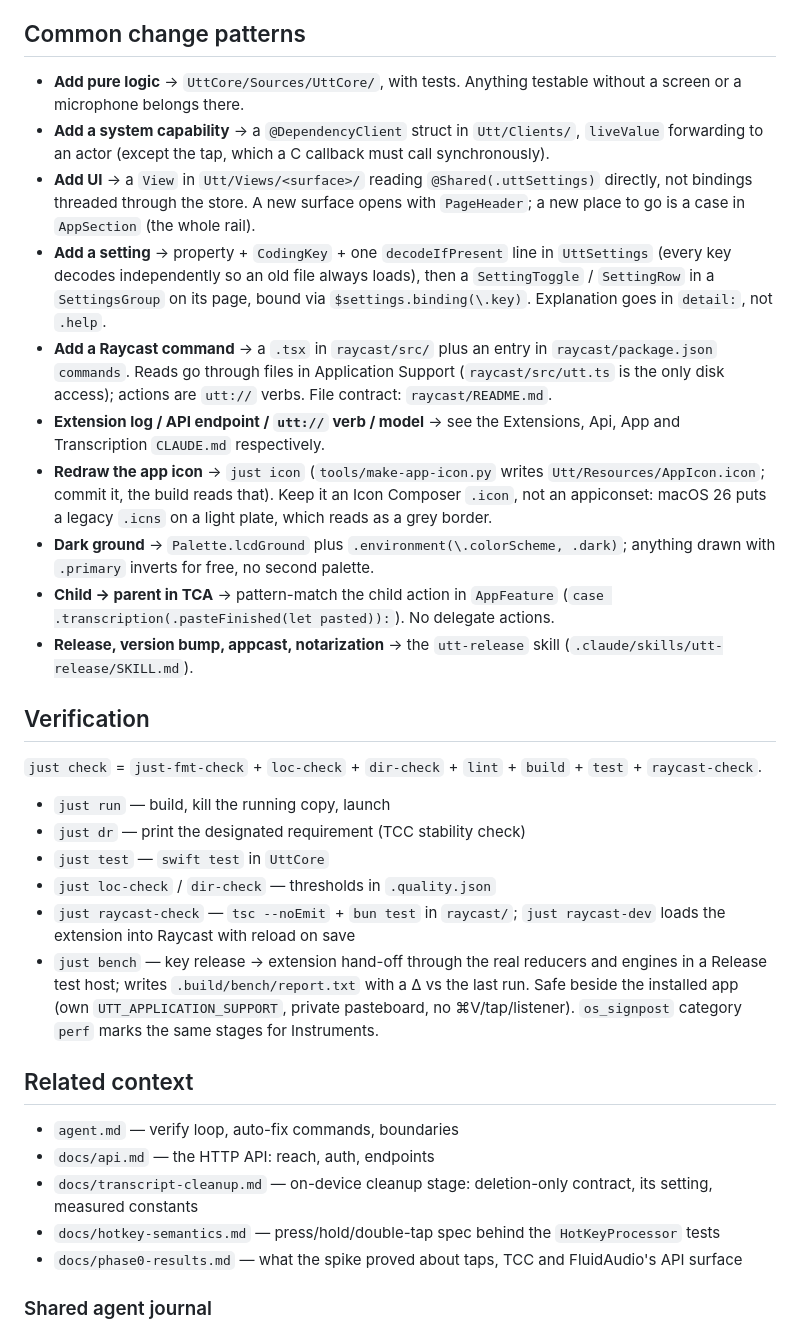
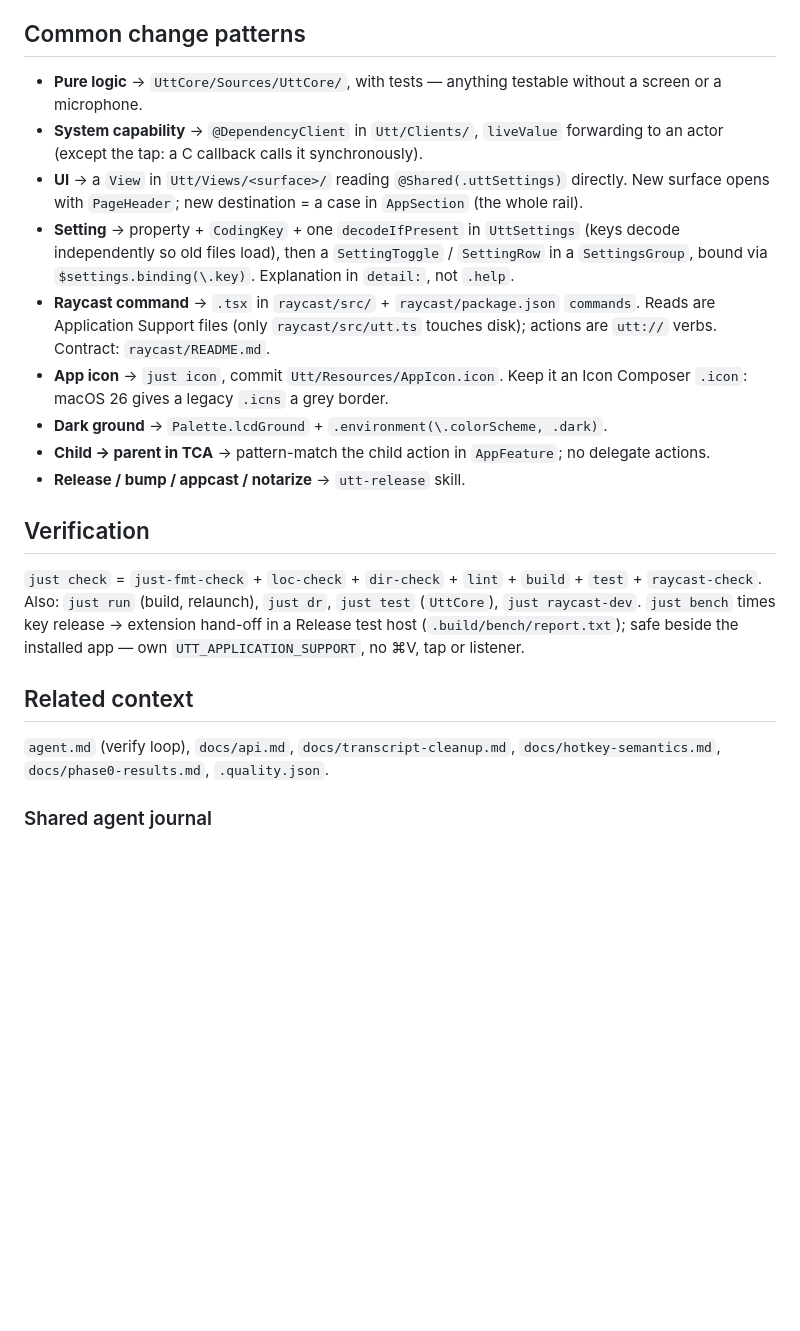
Before and after one commit to doublej/utt, a Markdown page: CLAUDE.md, the part around one of its changes. GitHub-like rendering; blank space fills up the shorter version.

Commit message:
docs: move layout to docs/architecture.md, tighten root CLAUDE.md

```diff
--- a/CLAUDE.md
+++ b/CLAUDE.md
@@ -77,62 +30,39 @@ Before editing, read the local `CLAUDE.md`:
 
 ## Common change patterns
 
-- **Add pure logic** → `UttCore/Sources/UttCore/`, with tests. Anything testable
-  without a screen or a microphone belongs there.
-- **Add a system capability** → a `@DependencyClient` struct in `Utt/Clients/`,
-  `liveValue` forwarding to an actor (except the tap, which a C callback must
-  call synchronously).
-- **Add UI** → a `View` in `Utt/Views/<surface>/` reading `@Shared(.uttSettings)`
-  directly, not bindings threaded through the store. A new surface opens with
-  `PageHeader`; a new place to go is a case in `AppSection` (the whole rail).
-- **Add a setting** → property + `CodingKey` + one `decodeIfPresent` line in
-  `UttSettings` (every key decodes independently so an old file always loads),
-  then a `SettingToggle` / `SettingRow` in a `SettingsGroup` on its page, bound
-  via `$settings.binding(\.key)`. Explanation goes in `detail:`, not `.help`.
-- **Add a Raycast command** → a `.tsx` in `raycast/src/` plus an entry in
-  `raycast/package.json` `commands`. Reads go through files in Application
-  Support (`raycast/src/utt.ts` is the only disk access); actions are `utt://`
-  verbs. File contract: `raycast/README.md`.
-- **Extension log / API endpoint / `utt://` verb / model** → see the Extensions,
-  Api, App and Transcription `CLAUDE.md` respectively.
-- **Redraw the app icon** → `just icon` (`tools/make-app-icon.py` writes
-  `Utt/Resources/AppIcon.icon`; commit it, the build reads that). Keep it an Icon
-  Composer `.icon`, not an appiconset: macOS 26 puts a legacy `.icns` on a light
-  plate, which reads as a grey border.
-- **Dark ground** → `Palette.lcdGround` plus `.environment(\.colorScheme, .dark)`;
-  anything drawn with `.primary` inverts for free, no second palette.
-- **Child → parent in TCA** → pattern-match the child action in `AppFeature`
-  (`case .transcription(.pasteFinished(let pasted)):`). No delegate actions.
-- **Release, version bump, appcast, notarization** → the `utt-release` skill
-  (`.claude/skills/utt-release/SKILL.md`).
+- **Pure logic** → `UttCore/Sources/UttCore/`, with tests — anything testable
+  without a screen or a microphone.
+- **System capability** → `@DependencyClient` in `Utt/Clients/`, `liveValue`
+  forwarding to an actor (except the tap: a C callback calls it synchronously).
+- **UI** → a `View` in `Utt/Views/<surface>/` reading `@Shared(.uttSettings)`
+  directly. New surface opens with `PageHeader`; new destination = a case in
+  `AppSection` (the whole rail).
+- **Setting** → property + `CodingKey` + one `decodeIfPresent` in `UttSettings`
+  (keys decode independently so old files load), then a `SettingToggle` /
+  `SettingRow` in a `SettingsGroup`, bound via `$settings.binding(\.key)`.
+  Explanation in `detail:`, not `.help`.
+- **Raycast command** → `.tsx` in `raycast/src/` + `raycast/package.json`
+  `commands`. Reads are Application Support files (only `raycast/src/utt.ts`
+  touches disk); actions are `utt://` verbs. Contract: `raycast/README.md`.
+- **App icon** → `just icon`, commit `Utt/Resources/AppIcon.icon`. Keep it an
+  Icon Composer `.icon`: macOS 26 gives a legacy `.icns` a grey border.
+- **Dark ground** → `Palette.lcdGround` + `.environment(\.colorScheme, .dark)`.
+- **Child → parent in TCA** → pattern-match the child action in `AppFeature`;
+  no delegate actions.
+- **Release / bump / appcast / notarize** → `utt-release` skill.
 
 ## Verification
 
 `just check` = `just-fmt-check` + `loc-check` + `dir-check` + `lint` + `build` +
-`test` + `raycast-check`.
-
-- `just run` — build, kill the running copy, launch
-- `just dr` — print the designated requirement (TCC stability check)
-- `just test` — `swift test` in `UttCore`
-- `just loc-check` / `dir-check` — thresholds in `.quality.json`
-- `just raycast-check` — `tsc --noEmit` + `bun test` in `raycast/`; `just
-  raycast-dev` loads the extension into Raycast with reload on save
-- `just bench` — key release → extension hand-off through the real reducers and
-  engines in a Release test host; writes `.build/bench/report.txt` with a Δ vs
-  the last run. Safe beside the installed app (own `UTT_APPLICATION_SUPPORT`,
-  private pasteboard, no ⌘V/tap/listener). `os_signpost` category `perf` marks
-  the same stages for Instruments.
+`test` + `raycast-check`. Also: `just run` (build, relaunch), `just dr`,
+`just test` (`UttCore`), `just raycast-dev`. `just bench` times key release →
+extension hand-off in a Release test host (`.build/bench/report.txt`); safe beside
+the installed app — own `UTT_APPLICATION_SUPPORT`, no ⌘V, tap or listener.
 
 ## Related context
 
-- `agent.md` — verify loop, auto-fix commands, boundaries
-- `docs/api.md` — the HTTP API: reach, auth, endpoints
-- `docs/transcript-cleanup.md` — on-device cleanup stage: deletion-only contract,
-  its setting, measured constants
-- `docs/hotkey-semantics.md` — press/hold/double-tap spec behind the
-  `HotKeyProcessor` tests
-- `docs/phase0-results.md` — what the spike proved about taps, TCC and
-  FluidAudio's API surface
+`agent.md` (verify loop), `docs/api.md`, `docs/transcript-cleanup.md`,
+`docs/hotkey-semantics.md`, `docs/phase0-results.md`, `.quality.json`.
 
 <!-- agent-log:policy -->
 ### Shared agent journal
```
Also changed, not shown: other parts of CLAUDE.md (+17 -64 lines), docs/architecture.md (added, +37 -0 lines).
